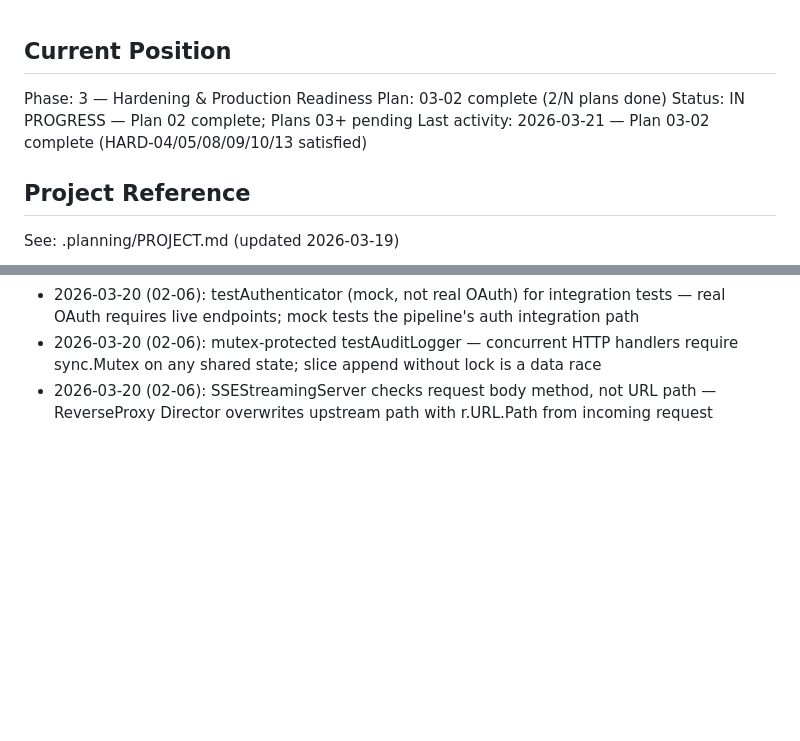
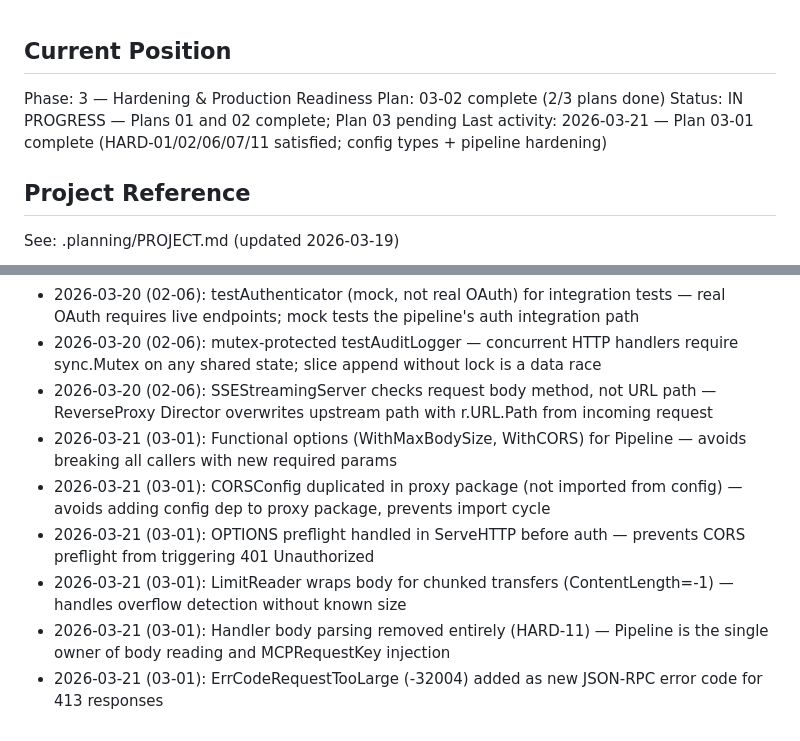
Before and after one commit to keith-aykira/mcp-zero-trust-proxy, a Markdown page: .planning/STATE.md, 2 parts joined by grey strips. Drawn GitHub-style; blank space fills up the shorter version.

Commit message:
docs(03-01): complete config types + pipeline hardening plan
- Add 03-01-SUMMARY.md with implementation record and decisions
- Update STATE.md: advance to 2/3 plans done, add 6 key decisions
- Update ROADMAP.md: mark Plan 01 complete (HARD-01/02/06/07/11)

Co-Authored-By: Claude Sonnet 4.6 <noreply@anthropic.com>

```diff
--- a/.planning/STATE.md
+++ b/.planning/STATE.md
@@ -1,9 +1,9 @@
 ## Current Position
 
 Phase: 3 — Hardening & Production Readiness
-Plan: 03-02 complete (2/N plans done)
-Status: IN PROGRESS — Plan 02 complete; Plans 03+ pending
-Last activity: 2026-03-21 — Plan 03-02 complete (HARD-04/05/08/09/10/13 satisfied)
+Plan: 03-02 complete (2/3 plans done)
+Status: IN PROGRESS — Plans 01 and 02 complete; Plan 03 pending
+Last activity: 2026-03-21 — Plan 03-01 complete (HARD-01/02/06/07/11 satisfied; config types + pipeline hardening)
 
 ## Project Reference
 
@@ -90,3 +90,9 @@ See: .planning/PROJECT.md (updated 2026-03-19)
 - 2026-03-20 (02-06): testAuthenticator (mock, not real OAuth) for integration tests — real OAuth requires live endpoints; mock tests the pipeline's auth integration path
 - 2026-03-20 (02-06): mutex-protected testAuditLogger — concurrent HTTP handlers require sync.Mutex on any shared state; slice append without lock is a data race
 - 2026-03-20 (02-06): SSEStreamingServer checks request body method, not URL path — ReverseProxy Director overwrites upstream path with r.URL.Path from incoming request
+- 2026-03-21 (03-01): Functional options (WithMaxBodySize, WithCORS) for Pipeline — avoids breaking all callers with new required params
+- 2026-03-21 (03-01): CORSConfig duplicated in proxy package (not imported from config) — avoids adding config dep to proxy package, prevents import cycle
+- 2026-03-21 (03-01): OPTIONS preflight handled in ServeHTTP before auth — prevents CORS preflight from triggering 401 Unauthorized
+- 2026-03-21 (03-01): LimitReader wraps body for chunked transfers (ContentLength=-1) — handles overflow detection without known size
+- 2026-03-21 (03-01): Handler body parsing removed entirely (HARD-11) — Pipeline is the single owner of body reading and MCPRequestKey injection
+- 2026-03-21 (03-01): ErrCodeRequestTooLarge (-32004) added as new JSON-RPC error code for 413 responses
```
Also changed, not shown: .planning/ROADMAP.md (+3 -3 lines), 1 other file.
